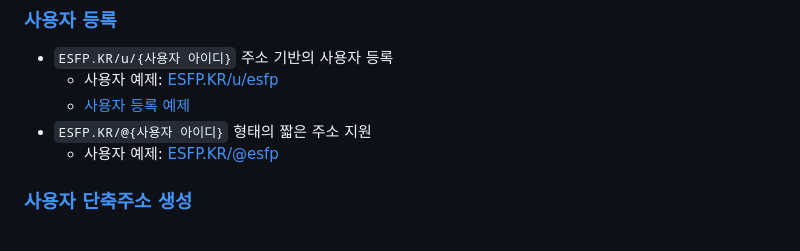
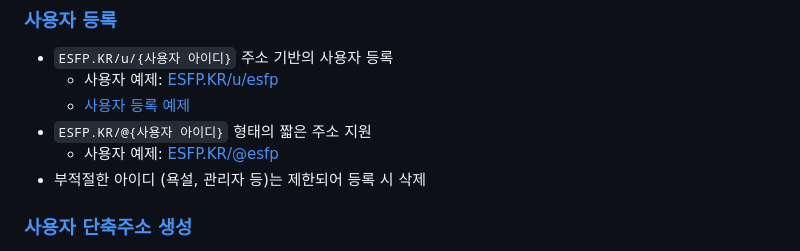
Before and after one commit to OUS-KR/ESFP.KR, a Markdown page: README.md, the part around the change. Drawn GitHub-style.

```diff
--- a/README.md
+++ b/README.md
@@ -9,6 +9,7 @@
   - [사용자 등록 예제](https://github.com/OUS-KR/ESFP.KR/issues/1)
 - `ESFP.KR/@{사용자 아이디}` 형태의 짧은 주소 지원
   - 사용자 예제: [ESFP.KR/@esfp](https://esfp.kr/@esfp)
+- 부적절한 아이디 (욕설, 관리자 등)는 제한되어 등록 시 삭제
 
 ### [사용자 단축주소 생성](https://github.com/OUS-KR/ESFP.KR/issues/new?template=02-user-short-url-register-by-issue.yml)
 
```
